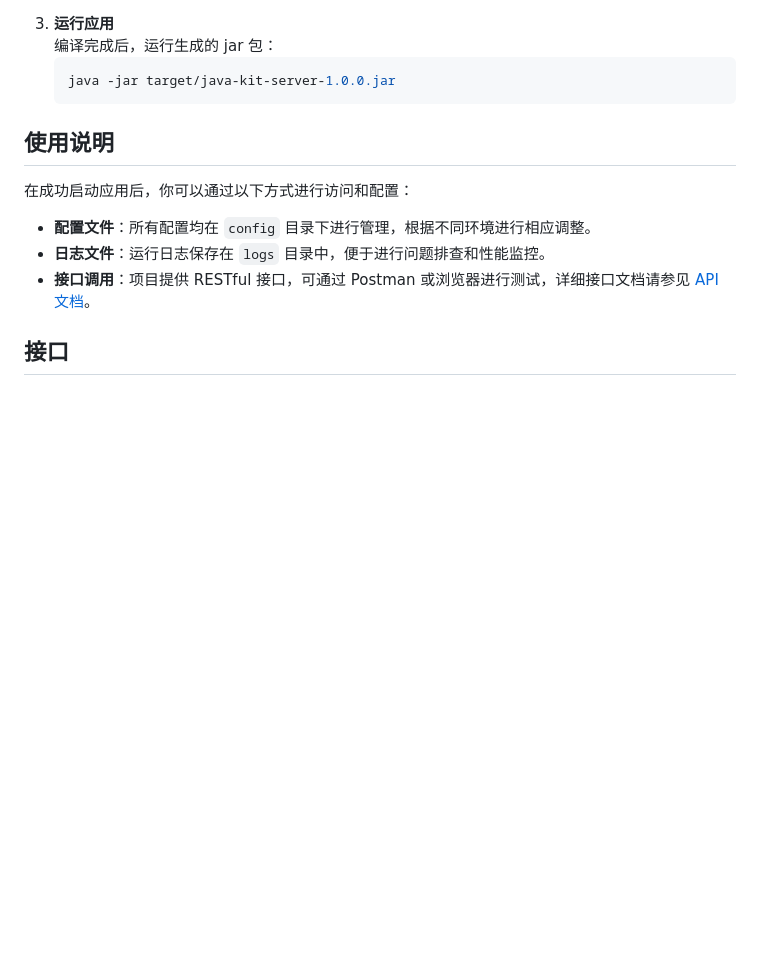
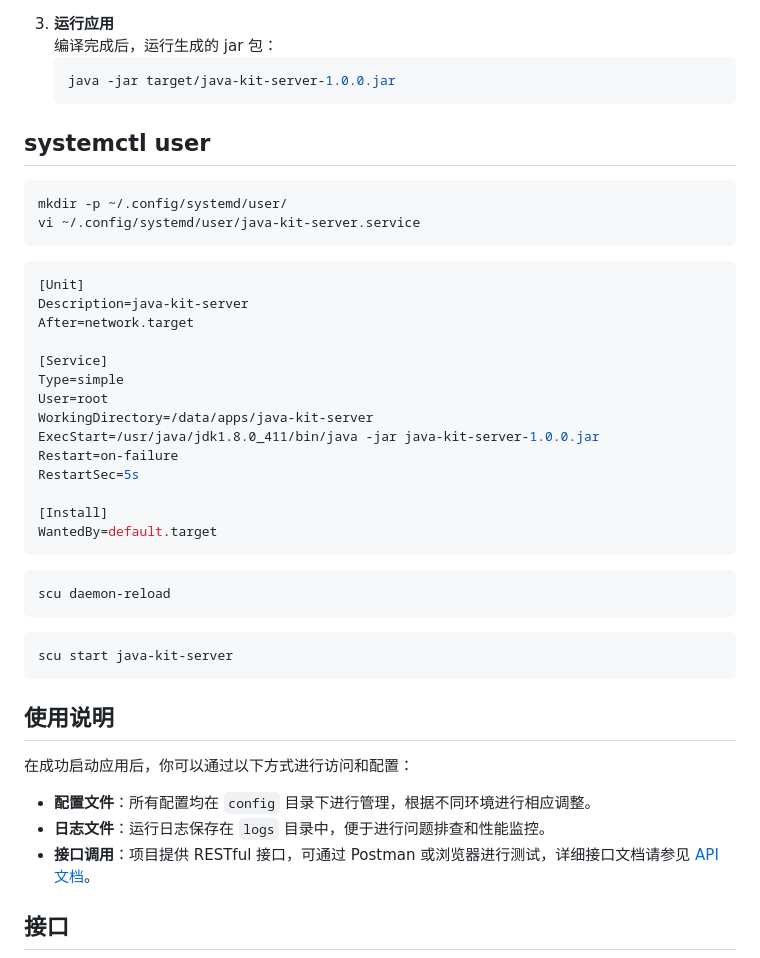
Before and after one commit to litongjava/java-kit-server, a Markdown page: readme.md, the part around the change. GitHub-like rendering; blank space fills up the shorter version.

Commit message:
add scu to readme.md

````diff
--- a/readme.md
+++ b/readme.md
@@ -43,7 +43,36 @@
    ```bash
    java -jar target/java-kit-server-1.0.0.jar
    ```
+## systemctl user
+```shell
+mkdir -p ~/.config/systemd/user/
+vi ~/.config/systemd/user/java-kit-server.service
+```
 
+```ini
+[Unit]
+Description=java-kit-server
+After=network.target
+
+[Service]
+Type=simple
+User=root
+WorkingDirectory=/data/apps/java-kit-server
+ExecStart=/usr/java/jdk1.8.0_411/bin/java -jar java-kit-server-1.0.0.jar
+Restart=on-failure
+RestartSec=5s
+
+[Install]
+WantedBy=default.target
+```
+
+```shell
+scu daemon-reload
+```
+
+```shell
+scu start java-kit-server
+```
 ## 使用说明
 
 在成功启动应用后，你可以通过以下方式进行访问和配置：
````
